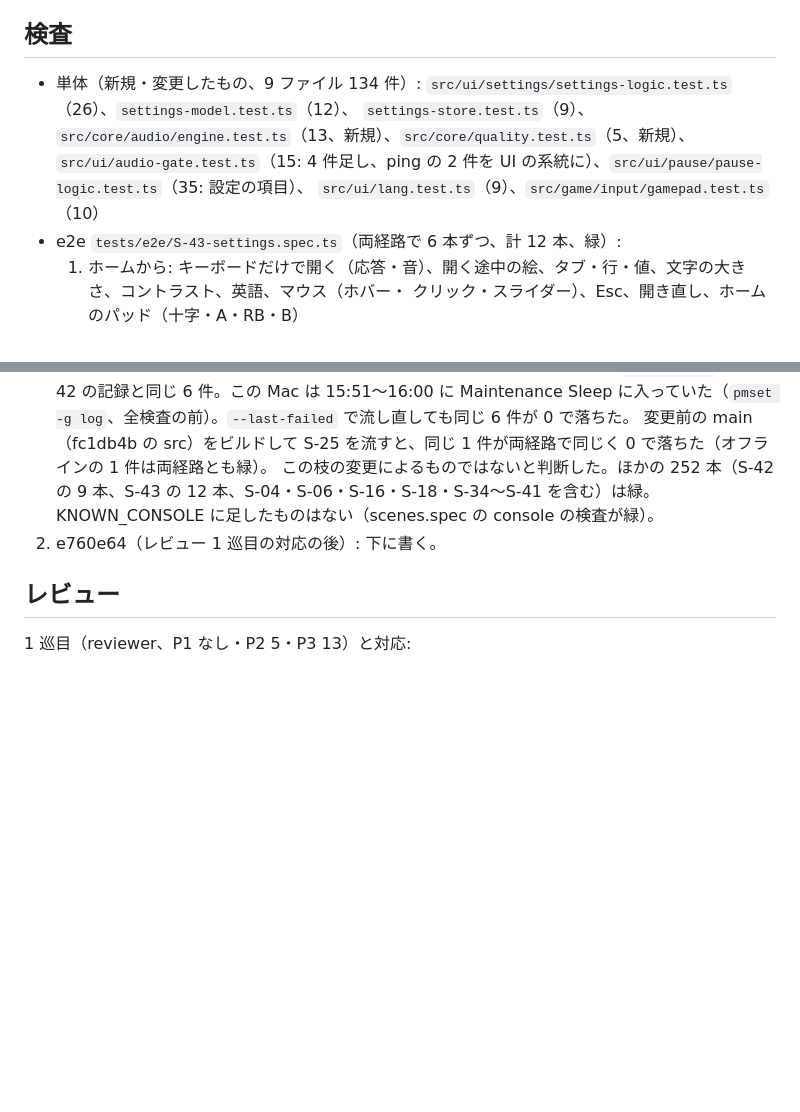
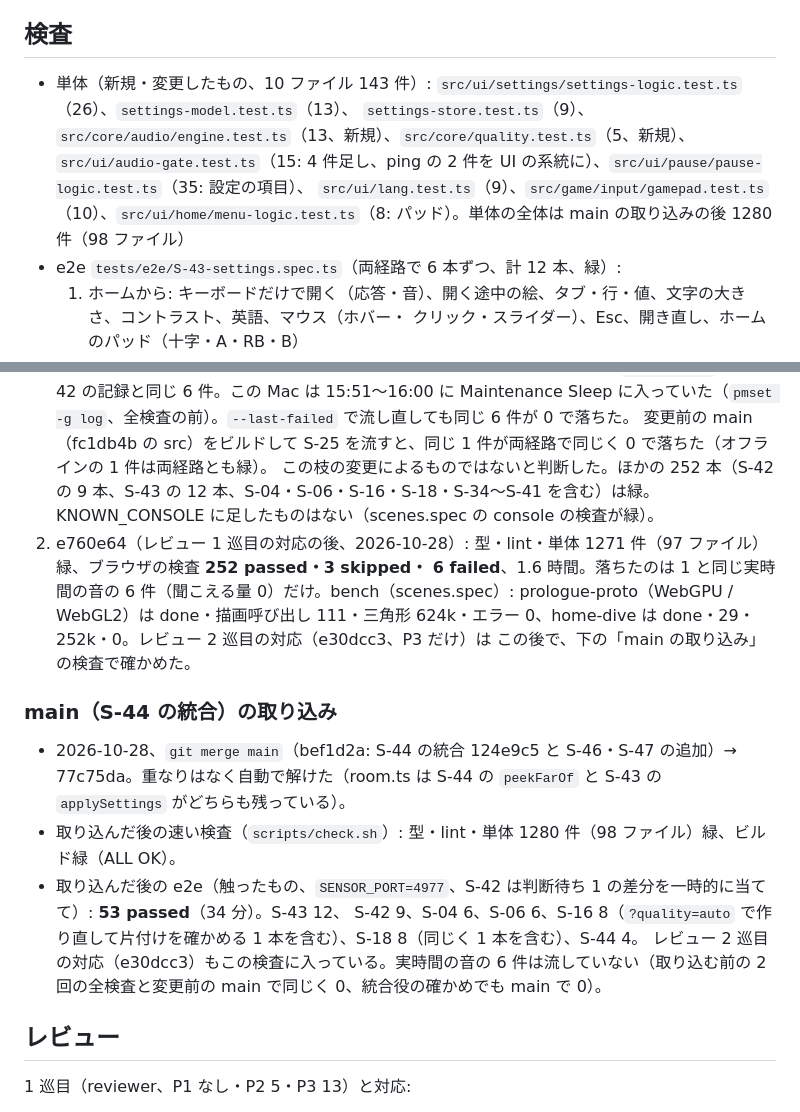
Before and after one commit to Riku-KANO/through-the-vidro, a Markdown page: process/slices/S-43.md, 2 parts joined by grey strips. GitHub-like rendering; blank space fills up the shorter version.

Commit message:
S-43: 記録（main の取り込みと取り込んだ後の検査）
Co-Authored-By: Claude Opus 5.5 <noreply@anthropic.com>

```diff
--- a/process/slices/S-43.md
+++ b/process/slices/S-43.md
@@ -134,10 +134,11 @@ S-42 の e2e は判断待ち 1 の差分を当てて緑（当てないと項目
 
 ## 検査
 
-- 単体（新規・変更したもの、9 ファイル 134 件）: `src/ui/settings/settings-logic.test.ts`（26）、`settings-model.test.ts`（12）、
+- 単体（新規・変更したもの、10 ファイル 143 件）: `src/ui/settings/settings-logic.test.ts`（26）、`settings-model.test.ts`（13）、
   `settings-store.test.ts`（9）、`src/core/audio/engine.test.ts`（13、新規）、`src/core/quality.test.ts`（5、新規）、
   `src/ui/audio-gate.test.ts`（15: 4 件足し、ping の 2 件を UI の系統に）、`src/ui/pause/pause-logic.test.ts`（35: 設定の項目）、
-  `src/ui/lang.test.ts`（9）、`src/game/input/gamepad.test.ts`（10）
+  `src/ui/lang.test.ts`（9）、`src/game/input/gamepad.test.ts`（10）、`src/ui/home/menu-logic.test.ts`（8: パッド）。単体の全体は
+  main の取り込みの後 1280 件（98 ファイル）
 - e2e `tests/e2e/S-43-settings.spec.ts`（両経路で 6 本ずつ、計 12 本、緑）:
   1. ホームから: キーボードだけで開く（応答・音）、開く途中の絵、タブ・行・値、文字の大きさ、コントラスト、英語、マウス（ホバー・
      クリック・スライダー）、Esc、開き直し、ホームのパッド（十字・A・RB・B）
@@ -173,7 +174,20 @@ S-42 の e2e は判断待ち 1 の差分を当てて緑（当てないと項目
    変更前の main（fc1db4b の src）をビルドして S-25 を流すと、同じ 1 件が両経路で同じく 0 で落ちた（オフラインの 1 件は両経路とも緑）。
    この枝の変更によるものではないと判断した。ほかの 252 本（S-42 の 9 本、S-43 の 12 本、S-04・S-06・S-16・S-18・S-34〜S-41 を含む）は緑。
    KNOWN_CONSOLE に足したものはない（scenes.spec の console の検査が緑）。
-2. e760e64（レビュー 1 巡目の対応の後）: 下に書く。
+2. e760e64（レビュー 1 巡目の対応の後、2026-10-28）: 型・lint・単体 1271 件（97 ファイル）緑、ブラウザの検査 **252 passed・3 skipped・
+   6 failed**、1.6 時間。落ちたのは 1 と同じ実時間の音の 6 件（聞こえる量 0）だけ。bench（scenes.spec）: prologue-proto（WebGPU /
+   WebGL2）は done・描画呼び出し 111・三角形 624k・エラー 0、home-dive は done・29・252k・0。レビュー 2 巡目の対応（e30dcc3、P3 だけ）は
+   この後で、下の「main の取り込み」の検査で確かめた。
+
+### main（S-44 の統合）の取り込み
+
+- 2026-10-28、`git merge main`（bef1d2a: S-44 の統合 124e9c5 と S-46・S-47 の追加）→ 77c75da。重なりはなく自動で解けた（room.ts は
+  S-44 の `peekFarOf` と S-43 の `applySettings` がどちらも残っている）。
+- 取り込んだ後の速い検査（`scripts/check.sh`）: 型・lint・単体 1280 件（98 ファイル）緑、ビルド緑（ALL OK）。
+- 取り込んだ後の e2e（触ったもの、`SENSOR_PORT=4977`、S-42 は判断待ち 1 の差分を一時的に当てて）: **53 passed**（34 分）。S-43 12、
+  S-42 9、S-04 6、S-06 6、S-16 8（`?quality=auto` で作り直して片付けを確かめる 1 本を含む）、S-18 8（同じく 1 本を含む）、S-44 4。
+  レビュー 2 巡目の対応（e30dcc3）もこの検査に入っている。実時間の音の 6 件は流していない（取り込む前の 2 回の全検査と変更前の
+  main で同じく 0、統合役の確かめでも main で 0）。
 
 ## レビュー
 
```
